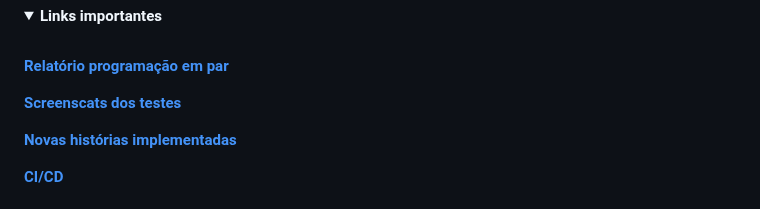
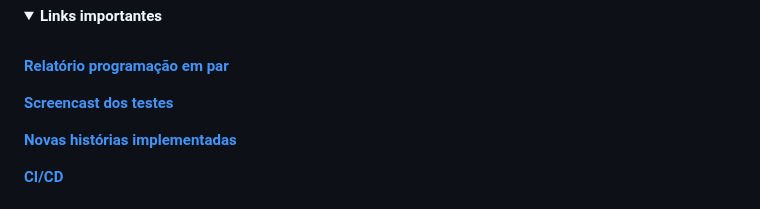
Before and after one commit to Natas081/VETLAB, a Markdown page: README.md, the part around the change. Drawn GitHub-style; folded sections open.

```diff
--- a/README.md
+++ b/README.md
@@ -79,7 +79,7 @@ Com funcionalidades como petshop, controle de histórico dos pets, acompanhament
 
   <a href="https://docs.google.com/document/d/1haYonev6s5Q9WOeIYoJrRrsFGg0D7MhwFqBmwoDAh8s/edit?tab=t.0"><b>Relatório programação em par</b>
 
-  <a href="https://youtu.be/_1yMxFsLk2A?si=i1EOZnxjr9HdGm5W"><b>Screenscats dos testes</b>
+  <a href="https://youtu.be/_1yMxFsLk2A?si=i1EOZnxjr9HdGm5W"><b>Screencast dos testes</b>
 
   <a href="https://youtu.be/JbytNrsByPs"><b>Novas histórias implementadas</b>
 
```
